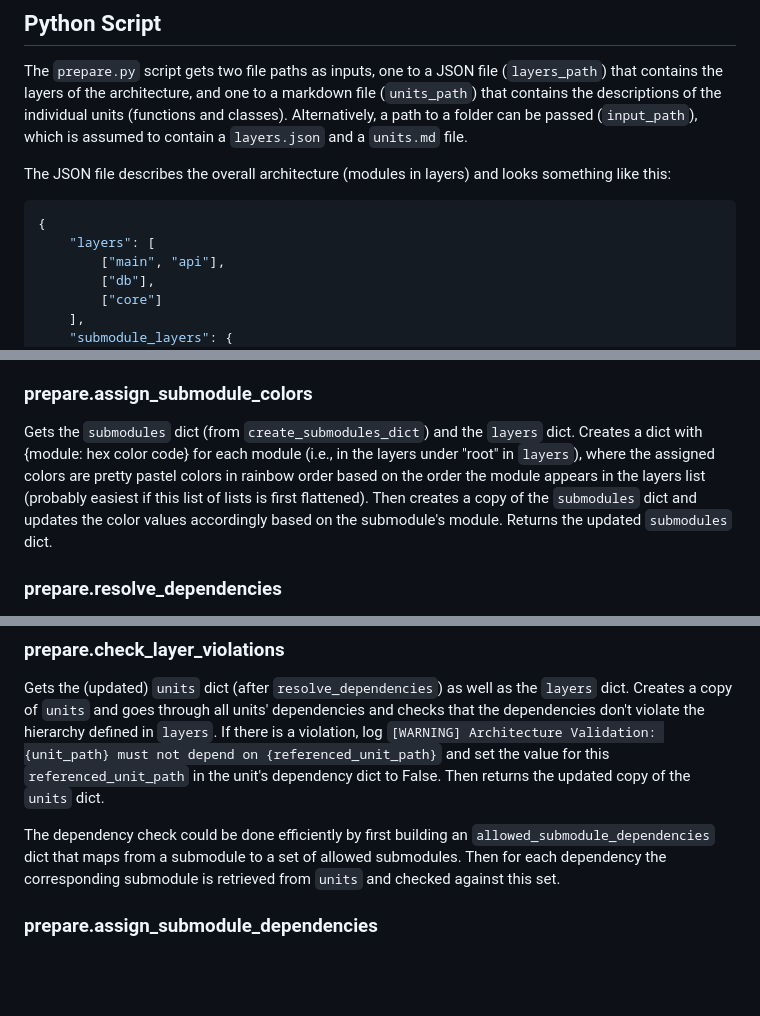
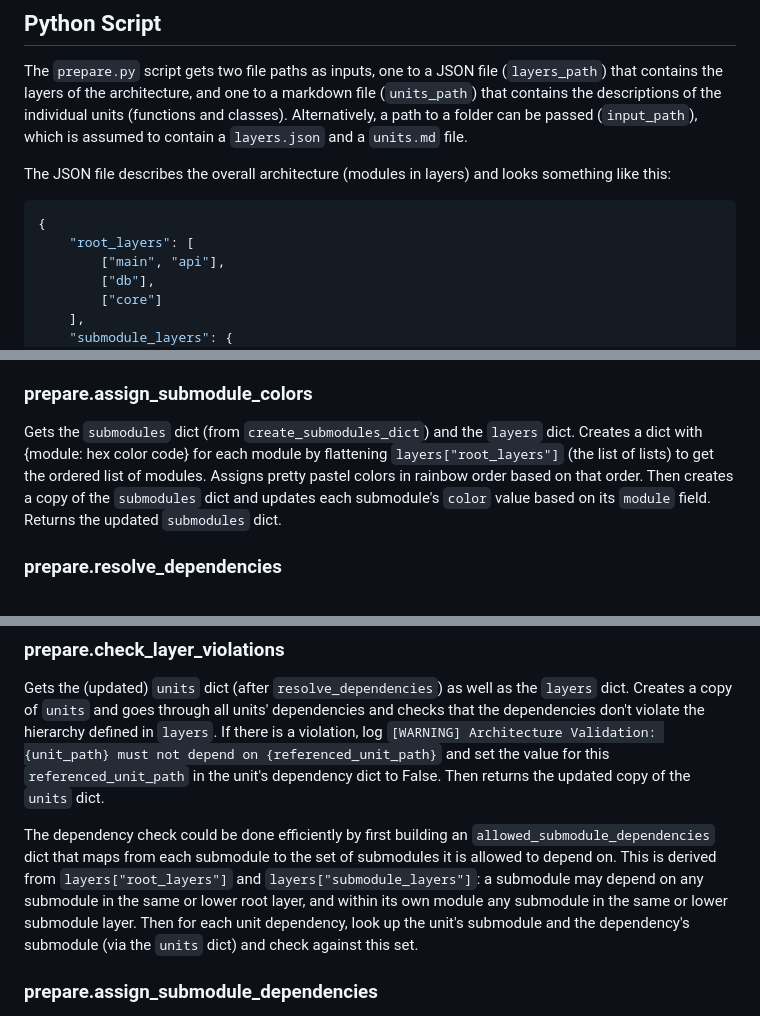
Before and after one commit to cod3licious/archgraph, a Markdown page: sketch.md, 3 parts joined by grey strips. Drawn GitHub-style; blank space fills up the shorter version.

````diff
--- a/sketch.md
+++ b/sketch.md
@@ -20,7 +20,7 @@ The JSON file describes the overall architecture (modules in layers) and looks s
 
 ```json
 {
-    "layers": [
+    "root_layers": [
         ["main", "api"],
         ["db"],
         ["core"]
@@ -141,7 +144,7 @@ Gets the `all_submodules` list as well as the `unit_order` dict (result from `pa
 
 ### prepare.assign_submodule_colors
 
-Gets the `submodules` dict (from `create_submodules_dict`) and the `layers` dict. Creates a dict with {module: hex color code} for each module (i.e., in the layers under "root" in `layers`), where the assigned colors are pretty pastel colors in rainbow order based on the order the module appears in the layers list (probably easiest if this list of lists is first flattened). Then creates a copy of the `submodules` dict and updates the color values accordingly based on the submodule's module.
+Gets the `submodules` dict (from `create_submodules_dict`) and the `layers` dict. Creates a dict with {module: hex color code} for each module by flattening `layers["root_layers"]` (the list of lists) to get the ordered list of modules. Assigns pretty pastel colors in rainbow order based on that order. Then creates a copy of the `submodules` dict and updates each submodule's `color` value based on its `module` field.
 Returns the updated `submodules` dict.
 
 
@@ -161,7 +164,7 @@ After all units were processed, log another summary message with the number of e
 Gets the (updated) `units` dict (after `resolve_dependencies`) as well as the `layers` dict. Creates a copy of `units` and goes through all units' dependencies and checks that the dependencies don't violate the hierarchy defined in `layers`.
 If there is a violation, log `[WARNING] Architecture Validation: {unit_path} must not depend on {referenced_unit_path}` and set the value for this `referenced_unit_path` in the unit's dependency dict to False. Then returns the updated copy of the `units` dict.
 
-The dependency check could be done efficiently by first building an `allowed_submodule_dependencies` dict that maps from a submodule to a set of allowed submodules. Then for each dependency the corresponding submodule is retrieved from `units` and checked against this set.
+The dependency check could be done efficiently by first building an `allowed_submodule_dependencies` dict that maps from each submodule to the set of submodules it is allowed to depend on. This is derived from `layers["root_layers"]` and `layers["submodule_layers"]`: a submodule may depend on any submodule in the same or lower root layer, and within its own module any submodule in the same or lower submodule layer. Then for each unit dependency, look up the unit's submodule and the dependency's submodule (via the `units` dict) and check against this set.
 
 
 ### prepare.assign_submodule_dependencies
````
Also changed, not shown: other parts of sketch.md (+16 -6 lines).
